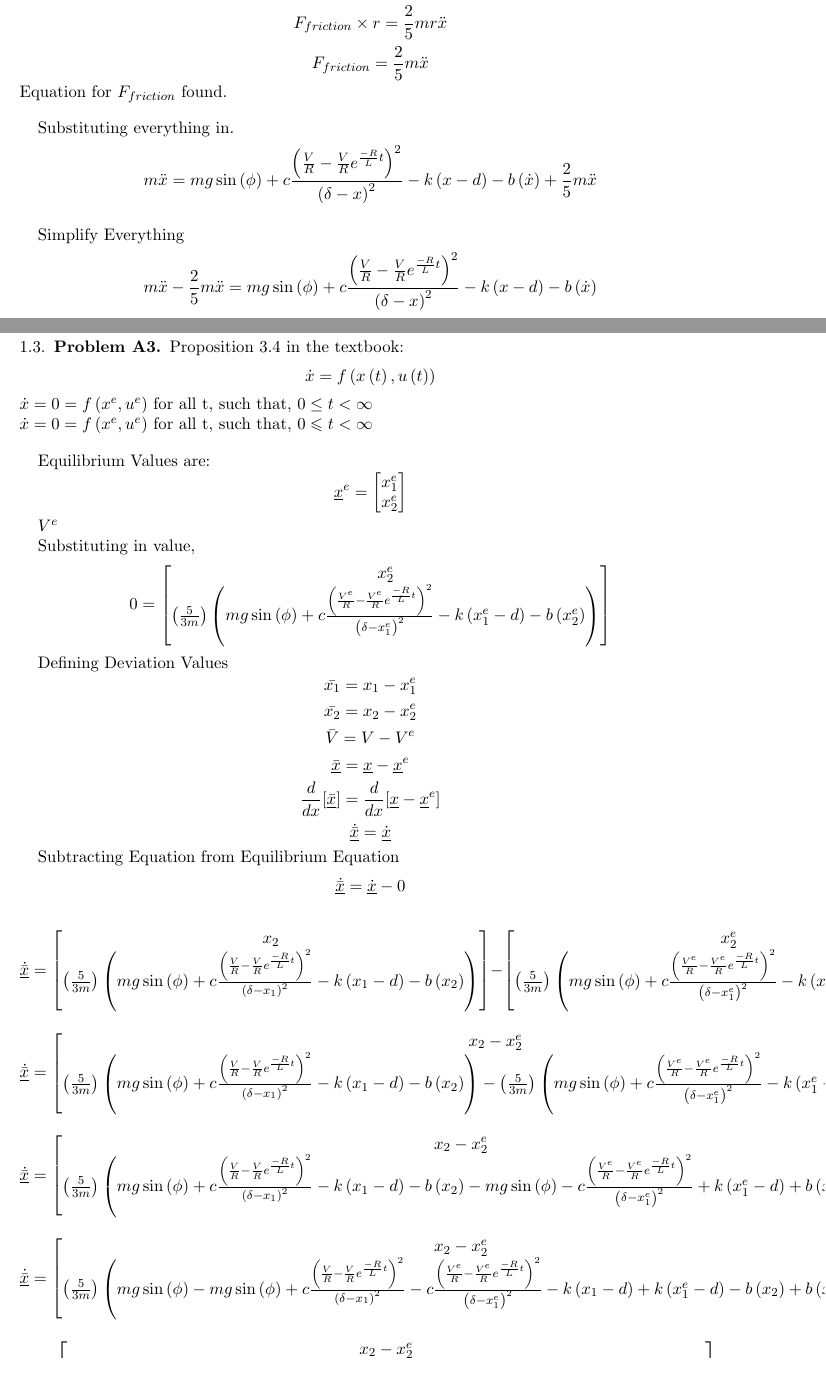
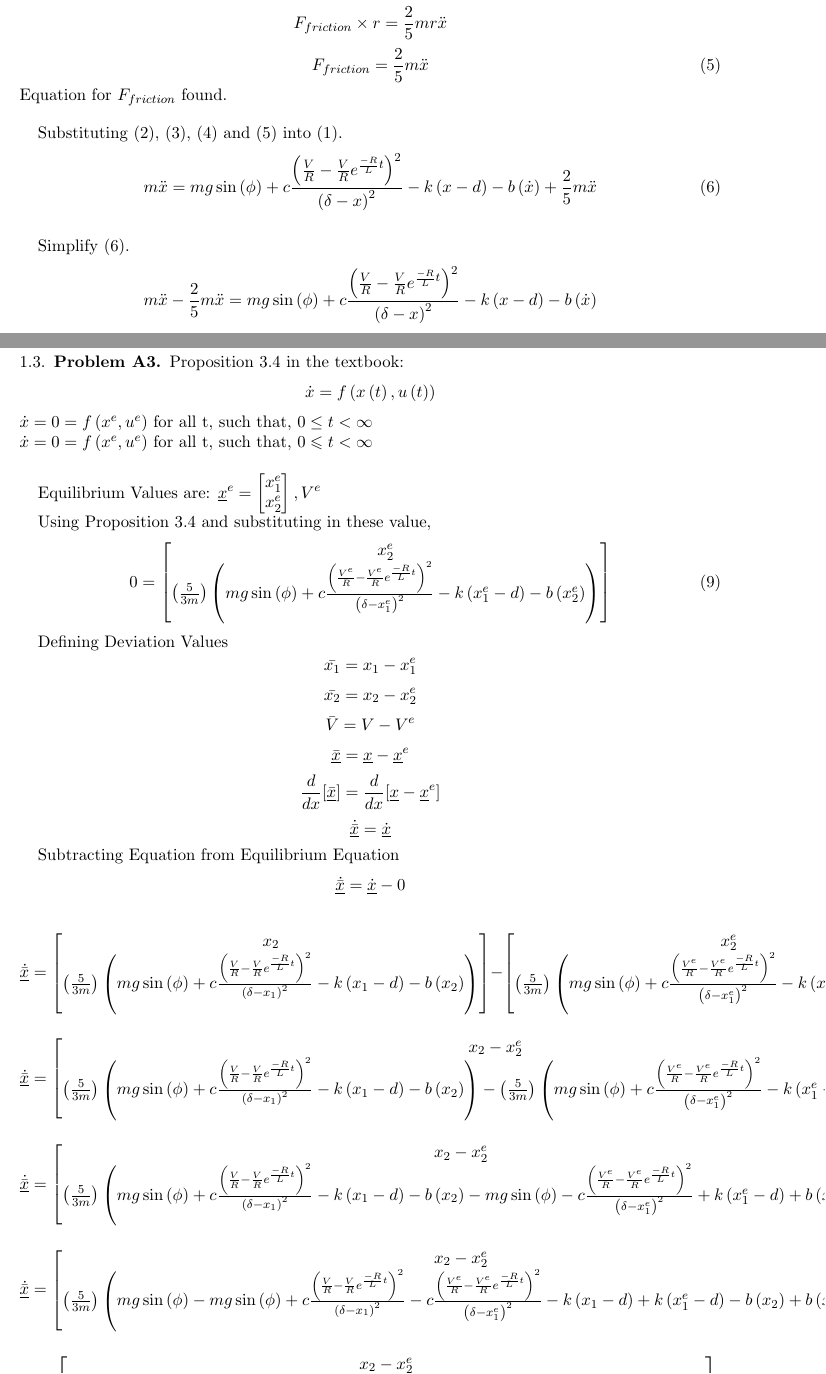
Before and after one commit to MichaelTA0111/ELE2024-Coursework-Group-3, a LaTeX paper (Part A.tex): two parts of pages 2 and 3 of 6, joined at a grey line, cut so that both start at the same text. Compiled offline with pdfLaTeX.

Commit message:
Add files via upload
In Progress fix of "Each defined Equation has a coresponding Equation Number."
New issue flagged found, "Limit of t to infty"

```diff
--- a/Part A.tex
+++ b/Part A.tex
@@ -155,29 +154,31 @@ Intertia of a Solid Sphere:
-\[F_{friction} \times r =\frac{2}{5}mr^2 \times \frac{\ddot{x}}{r}\]
-\[F_{friction} \times r =\frac{2}{5}mr  \ddot{x}\]
-\[F_{friction} =\frac{2}{5}m  \ddot{x}\]
+\begin{equation*}I_{inertia} = \frac{2}{5}mr^2\end{equation*}
+\begin{equation*}F_{friction} \times r =\frac{2}{5}mr^2 \times \frac{\ddot{x}}{r}\end{equation*}
+\begin{equation*}F_{friction} \times r =\frac{2}{5}mr  \ddot{x}\end{equation*}
+\begin{equation}F_{friction} =\frac{2}{5}m  \ddot{x}\end{equation}
 Equation for $F_{friction}$ found.
 
 \bigskip
-Substituting everything in.
-\begin{equation*}m\ddot{x} =
+Substituting (2), (3), (4) and (5) into (1).
+\begin{equation}
+m\ddot{x} =
 mg\sin \left( \phi \right)
 + c \frac{{ \left( \frac{V}{R} - \frac{V}{R}e^{\frac{-R}{L}t} \right) }^2}{{ \left( \delta - x \right) }^2}
 - k \left( x - d \right)  - b \left( \dot{x} \right)
-+ \frac{2}{5}m \ddot{x}\end{equation*}
++ \frac{2}{5}m \ddot{x}\end{equation}
 
 \bigskip
-Simplify Everything
-\[m\ddot{x} - \frac{2}{5}m \ddot{x} =
+Simplify (6).
+\begin{equation*}m\ddot{x} - \frac{2}{5}m \ddot{x} =
 mg\sin \left( \phi \right)
 + c \frac{{ \left( \frac{V}{R}
 - \frac{V}{R}e^{\frac{-R}{L}t} \right) }^2}{{ \left( \delta - x \right) }^2}
 - k \left( x - d \right)
-- b \left( \dot{x} \right)  \]
+- b \left( \dot{x} \right)  \end{equation*}
 
-\[ \left( 1 - \frac{2}{5} \right) m \ddot{x} =
+\begin{equation*} \left( 1 - \frac{2}{5} \right) m \ddot{x} =
 mg\sin \left( \phi \right)
 + c \frac{{ \left( \frac{V}{R}
 - \frac{V}{R}e^{\frac{-R}{L}t} \right) }^2}{{ \left( \delta - x \right) }^2}
 - k \left( x - d \right)
-- b \left( \dot{x} \right)  \]
+- b \left( \dot{x} \right)  \end{equation*}
 
@@ -253,24 +255,23 @@ $V$
 %Which one to use?
 %Is this even correct?
 Proposition 3.4 in the textbook:
-\[\dot{x} = f \left( x \left( t \right) , u \left( t \right)  \right) \]
+\begin{equation*}\dot{x} = f \left( x \left( t \right) , u \left( t \right)  \right) \end{equation*}
 $\dot{x} = 0 = f \left( x^e, u^e \right) $ for all t, such that, $ 0\leq t<\infty$\\
 $\dot{x} = 0 = f \left( x^e, u^e \right) $ for all t, such that, $ 0\leqslant t<\infty$
 
 \bigskip
 Equilibrium Values are:
-\begin{equation*}
+$
 \underbar{$x$}^e =
 \begin{bmatrix}
 x_{1}^e \cr
 x_{2}^e \cr
 \end{bmatrix}
-\end{equation*}
+,
+V^e$
 
-$V^e$
-
-Substituting in value,
-\begin{equation*}
+Using Proposition 3.4 and substituting in these value,
+\begin{equation} %APPLY LIMIT HERE
 0
 =
 \begin{bmatrix}
@@ -282,18 +283,18 @@ x_{2}^e \cr
 - k \left( x_{1}^e - d \right)
 - b \left( x_{2}^e \right)  \right)  \cr
 \end{bmatrix}
-\end{equation*}
+\end{equation}
 
 Defining Deviation Values
-\[\bar{x_{1}} = x_{1} - x_{1}^e\]
-\[\bar{x_{2}} = x_{2} - x_{2}^e\]
-\[\bar{V} = V - V^e\]
-\[\underbar{$\bar{x}$} = \underbar{$x$} - \underbar{$x$}^e\]
-\[\frac{d}{dx}[\underbar{$\bar{x}$}] = \frac{d}{dx}[\underbar{$x$} - \underbar{$x$}^e]\]
-\[\underbar{$\dot{\bar{x}}$} = \underbar{$\dot{x}$}\]
+\begin{equation*}\bar{x_{1}} = x_{1} - x_{1}^e\end{equation*}
+\begin{equation*}\bar{x_{2}} = x_{2} - x_{2}^e\end{equation*}
+\begin{equation*}\bar{V} = V - V^e\end{equation*}
+\begin{equation*}\underbar{$\bar{x}$} = \underbar{$x$} - \underbar{$x$}^e\end{equation*}
+\begin{equation*}\frac{d}{dx}[\underbar{$\bar{x}$}] = \frac{d}{dx}[\underbar{$x$} - \underbar{$x$}^e]\end{equation*}
+\begin{equation*}\underbar{$\dot{\bar{x}}$} = \underbar{$\dot{x}$}\end{equation*}
 
 Subtracting Equation from Equilibrium Equation
-\[\underbar{$\dot{\bar{x}}$} = \underbar{$\dot{x}$} - 0\]
+\begin{equation*}\underbar{$\dot{\bar{x}}$} = \underbar{$\dot{x}$} - 0\end{equation*}
 
 \begin{equation*}
 \underbar{$\dot{\bar{x}}$}
```
Also changed, not shown: Part A.tex (63 more changed lines).
